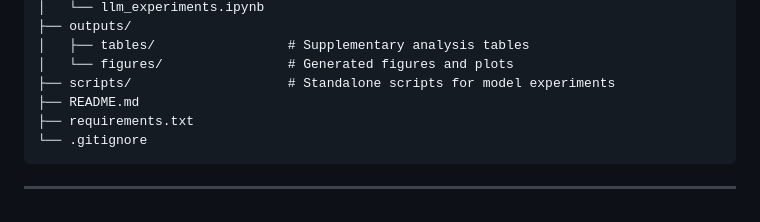
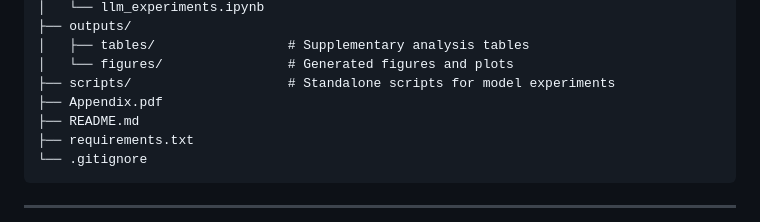
Before and after one commit to sunnyraiphd/NormReact, a Markdown page: README.md, the part around the change. GitHub-like rendering.

```diff
--- a/README.md
+++ b/README.md
@@ -98,6 +98,7 @@ NormReact/
 │   ├── tables/                 # Supplementary analysis tables
 │   └── figures/                # Generated figures and plots
 ├── scripts/                    # Standalone scripts for model experiments
+├── Appendix.pdf
 ├── README.md
 ├── requirements.txt
 └── .gitignore
```
